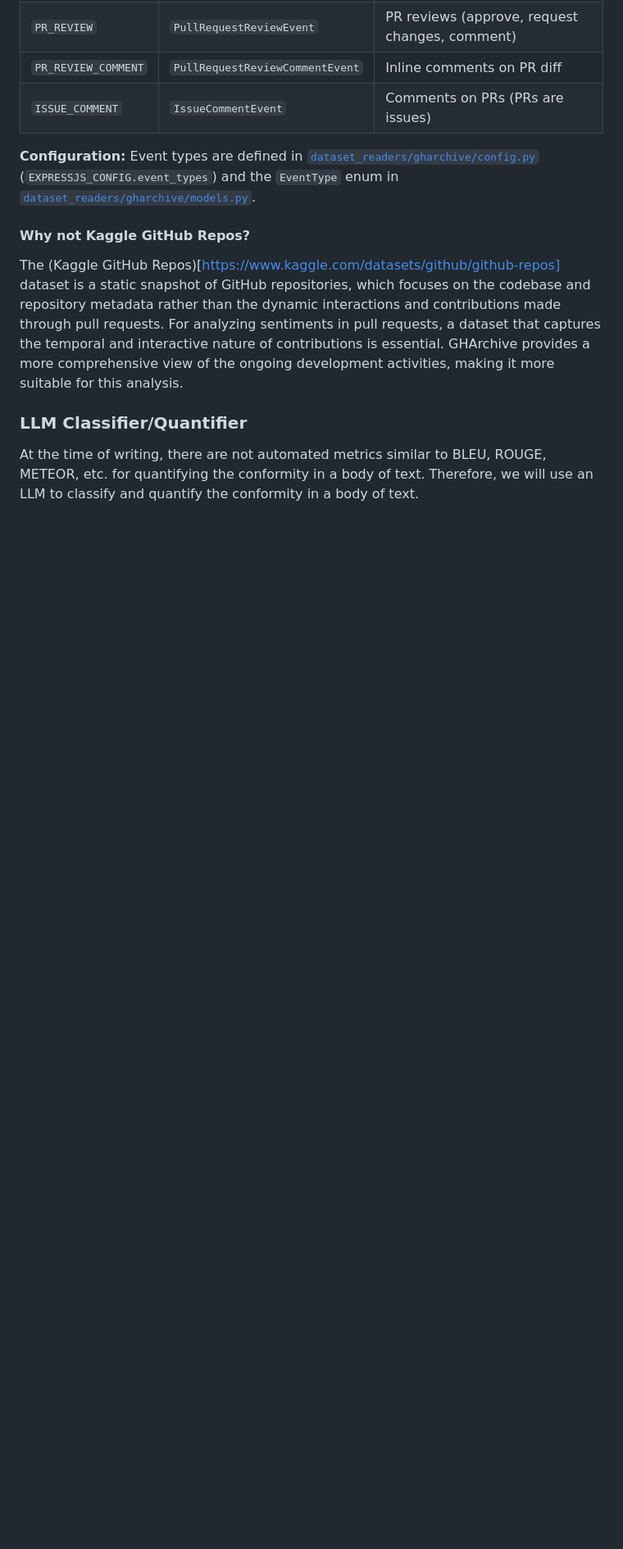
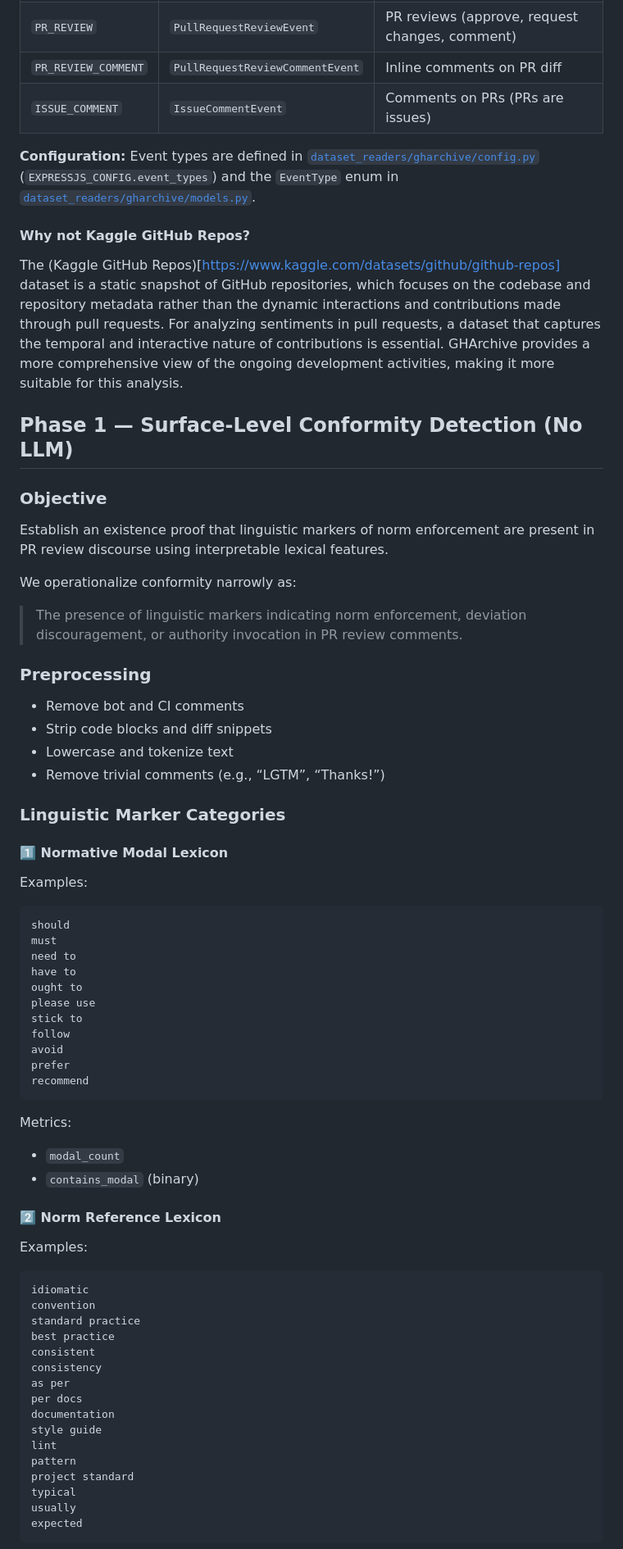
Before and after one commit to naataaniitsosie/swe-principals, a Markdown page: CONFORMITY.md, the part around one of its changes. Shown at 82% size. Rendered like a GitHub page; blank space fills up the shorter version.

````diff
--- a/CONFORMITY.md
+++ b/CONFORMITY.md
@@ -41,5 +41,61 @@ The POC extracts the following event types for PR sentiment analysis:
 #### Why not Kaggle GitHub Repos?
 The (Kaggle GitHub Repos)[https://www.kaggle.com/datasets/github/github-repos] dataset is a static snapshot of GitHub repositories, which focuses on the codebase and repository metadata rather than the dynamic interactions and contributions made through pull requests. For analyzing sentiments in pull requests, a dataset that captures the temporal and interactive nature of contributions is essential. GHArchive provides a more comprehensive view of the ongoing development activities, making it more suitable for this analysis.
 
-### LLM Classifier/Quantifier
-At the time of writing, there are not automated metrics similar to BLEU, ROUGE, METEOR, etc. for quantifying the conformity in a body of text. Therefore, we will use an LLM to classify and quantify the conformity in a body of text.
+## Phase 1 — Surface-Level Conformity Detection (No LLM)
+
+### Objective
+Establish an existence proof that linguistic markers of norm enforcement are present in PR review discourse using interpretable lexical features.
+
+We operationalize conformity narrowly as:
+
+> The presence of linguistic markers indicating norm enforcement, deviation discouragement, or authority invocation in PR review comments.
+
+### Preprocessing
+- Remove bot and CI comments
+- Strip code blocks and diff snippets
+- Lowercase and tokenize text
+- Remove trivial comments (e.g., “LGTM”, “Thanks!”)
+
+### Linguistic Marker Categories
+
+#### 1️⃣ Normative Modal Lexicon
+Examples:
+```
+should
+must
+need to
+have to
+ought to
+please use
+stick to
+follow
+avoid
+prefer
+recommend
+```
+
+Metrics:
+- `modal_count`
+- `contains_modal` (binary)
+
+#### 2️⃣ Norm Reference Lexicon
+Examples:
+```
+idiomatic
+convention
+standard practice
+best practice
+consistent
+consistency
+as per
+per docs
+documentation
+style guide
+lint
+pattern
+project standard
+typical
+usually
+expected
+```
+
````
Also changed, not shown: other parts of CONFORMITY.md (+104 -22 lines).
